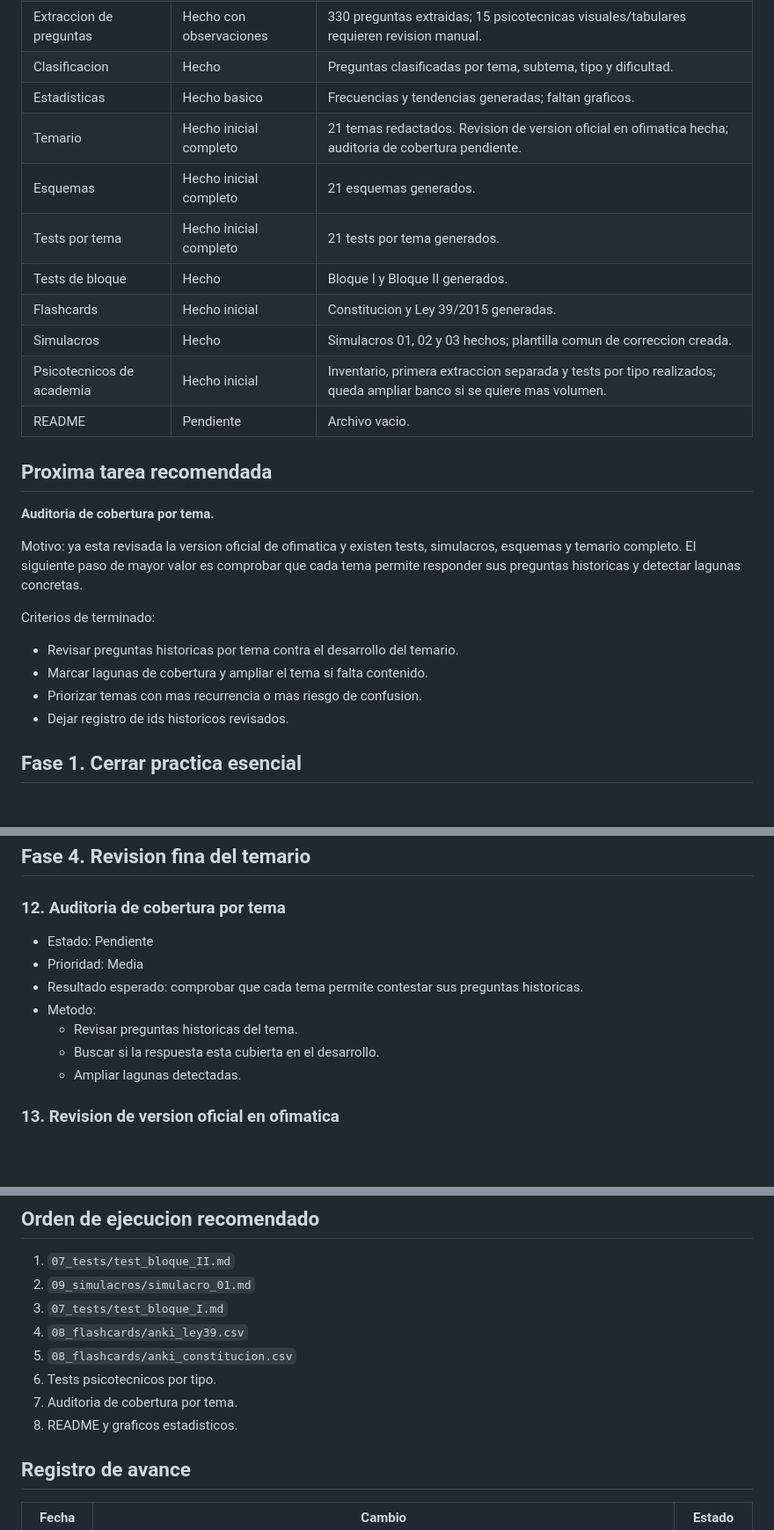
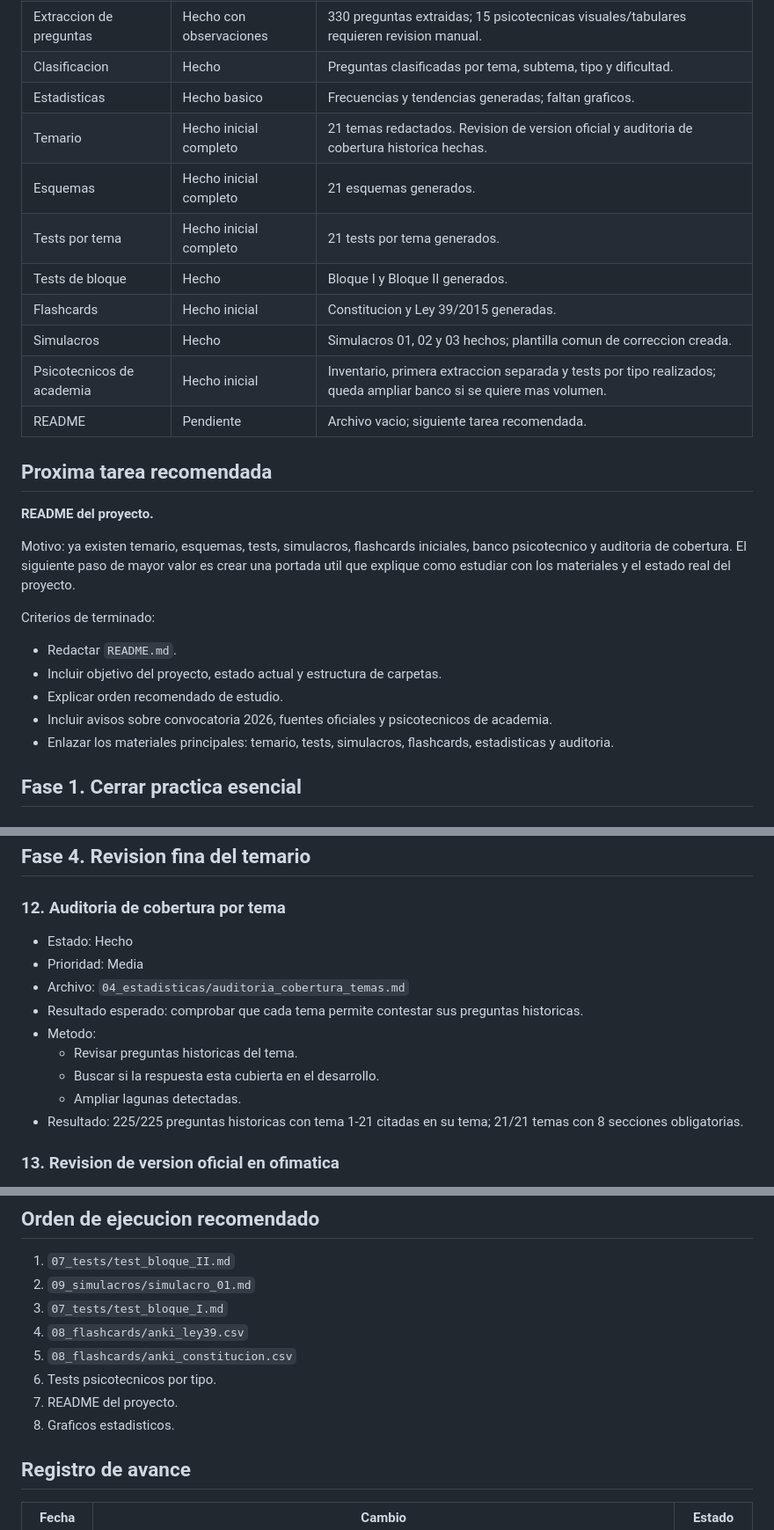
Before and after one commit to juanda/auxiliar-cm.codex, a Markdown page: backlog.md, 3 parts joined by grey strips. Shown at 88% size. GitHub-like rendering; blank space fills up the shorter version.

Commit message:
auditoria cobertura

```diff
--- a/backlog.md
+++ b/backlog.md
@@ -13,27 +13,28 @@ Este backlog ordena el trabajo pendiente por utilidad práctica para preparar el
 | Extraccion de preguntas | Hecho con observaciones | 330 preguntas extraidas; 15 psicotecnicas visuales/tabulares requieren revision manual. |
 | Clasificacion | Hecho | Preguntas clasificadas por tema, subtema, tipo y dificultad. |
 | Estadisticas | Hecho basico | Frecuencias y tendencias generadas; faltan graficos. |
-| Temario | Hecho inicial completo | 21 temas redactados. Revision de version oficial en ofimatica hecha; auditoria de cobertura pendiente. |
+| Temario | Hecho inicial completo | 21 temas redactados. Revision de version oficial y auditoria de cobertura historica hechas. |
 | Esquemas | Hecho inicial completo | 21 esquemas generados. |
 | Tests por tema | Hecho inicial completo | 21 tests por tema generados. |
 | Tests de bloque | Hecho | Bloque I y Bloque II generados. |
 | Flashcards | Hecho inicial | Constitucion y Ley 39/2015 generadas. |
 | Simulacros | Hecho | Simulacros 01, 02 y 03 hechos; plantilla comun de correccion creada. |
 | Psicotecnicos de academia | Hecho inicial | Inventario, primera extraccion separada y tests por tipo realizados; queda ampliar banco si se quiere mas volumen. |
-| README | Pendiente | Archivo vacio. |
+| README | Pendiente | Archivo vacio; siguiente tarea recomendada. |
 
 ## Proxima tarea recomendada
 
-**Auditoria de cobertura por tema.**
+**README del proyecto.**
 
-Motivo: ya esta revisada la version oficial de ofimatica y existen tests, simulacros, esquemas y temario completo. El siguiente paso de mayor valor es comprobar que cada tema permite responder sus preguntas historicas y detectar lagunas concretas.
+Motivo: ya existen temario, esquemas, tests, simulacros, flashcards iniciales, banco psicotecnico y auditoria de cobertura. El siguiente paso de mayor valor es crear una portada util que explique como estudiar con los materiales y el estado real del proyecto.
 
 Criterios de terminado:
 
-- Revisar preguntas historicas por tema contra el desarrollo del temario.
-- Marcar lagunas de cobertura y ampliar el tema si falta contenido.
-- Priorizar temas con mas recurrencia o mas riesgo de confusion.
-- Dejar registro de ids historicos revisados.
+- Redactar `README.md`.
+- Incluir objetivo del proyecto, estado actual y estructura de carpetas.
+- Explicar orden recomendado de estudio.
+- Incluir avisos sobre convocatoria 2026, fuentes oficiales y psicotecnicos de academia.
+- Enlazar los materiales principales: temario, tests, simulacros, flashcards, estadisticas y auditoria.
 
 ## Fase 1. Cerrar practica esencial
 
@@ -145,13 +146,15 @@ Criterios de terminado:
 
 ### 12. Auditoria de cobertura por tema
 
-- Estado: Pendiente
+- Estado: Hecho
 - Prioridad: Media
+- Archivo: `04_estadisticas/auditoria_cobertura_temas.md`
 - Resultado esperado: comprobar que cada tema permite contestar sus preguntas historicas.
 - Metodo:
   - Revisar preguntas historicas del tema.
   - Buscar si la respuesta esta cubierta en el desarrollo.
   - Ampliar lagunas detectadas.
+- Resultado: 225/225 preguntas historicas con tema 1-21 citadas en su tema; 21/21 temas con 8 secciones obligatorias.
 
 ### 13. Revision de version oficial en ofimatica
 
@@ -234,8 +237,8 @@ Ids afectados:
 4. `08_flashcards/anki_ley39.csv`
 5. `08_flashcards/anki_constitucion.csv`
 6. Tests psicotecnicos por tipo.
-7. Auditoria de cobertura por tema.
-8. README y graficos estadisticos.
+7. README del proyecto.
+8. Graficos estadisticos.
 
 ## Registro de avance
 
```
Also changed, not shown: other parts of backlog.md (+1 -0 lines), 04_estadisticas/auditoria_cobertura_temas.md (added, +386 -0 lines).
